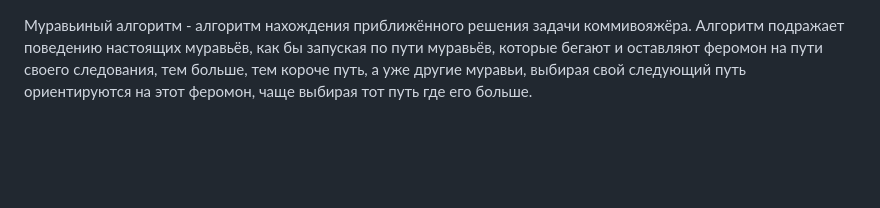
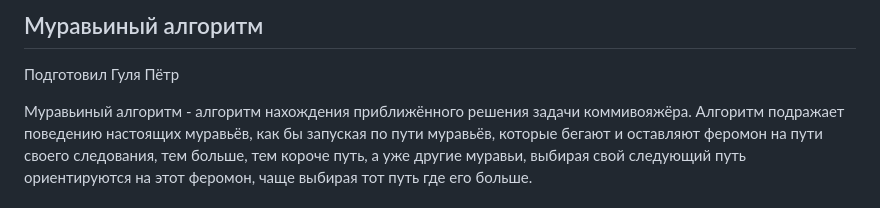
Before and after one commit to arcado-vol2/ant-algorithm-unity, a Markdown page: README.md, the part around the change. GitHub-like rendering; blank space fills up the shorter version.

```diff
--- a/README.md
+++ b/README.md
@@ -1,3 +1,6 @@
+## Муравьиный алгоритм
+Подготовил Гуля Пётр
+
 Муравьиный алгоритм - алгоритм нахождения приближённого решения задачи коммивояжёра.
 Алгоритм подражает поведению настоящих муравьёв, как бы запуская по пути муравьёв, которые бегают и оставляют феромон на пути своего следования, тем больше, тем короче путь, а уже другие муравьи, выбирая свой следующий путь ориентируются на этот феромон, чаще выбирая тот путь где его больше.
 
```
